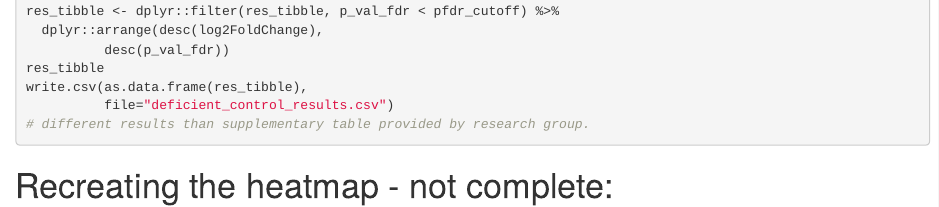
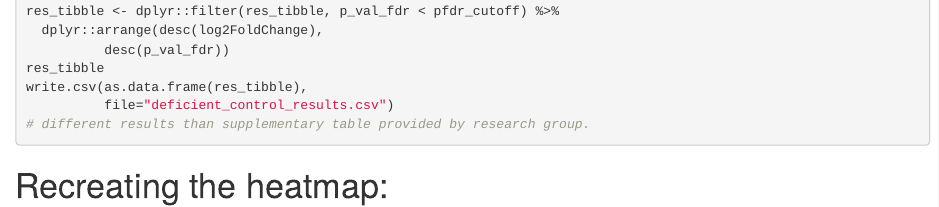
Before and after one commit to SepehrHejazi/BCB546_final_project, an R Markdown document (DESeq Analysis/DESeqAnalysis.Rmd): the page in a window 1100 px wide, from 3160 px down. Rendered offline with R 4.5, knitr and Pandoc, with nearby package versions; the code chunks are not run, so their results and figures are left out.

Commit message:
Update DESeqAnalysis.Rmd
Complete

````diff
--- a/DESeq Analysis/DESeqAnalysis.Rmd
+++ b/DESeq Analysis/DESeqAnalysis.Rmd
@@ -160,7 +160,7 @@ write.csv(as.data.frame(res_tibble),
 # different results than supplementary table provided by research group.
 ```
 
-# Recreating the heatmap - not complete:
+# Recreating the heatmap:
 ```{r}
 library(ComplexHeatmap)
 
````
